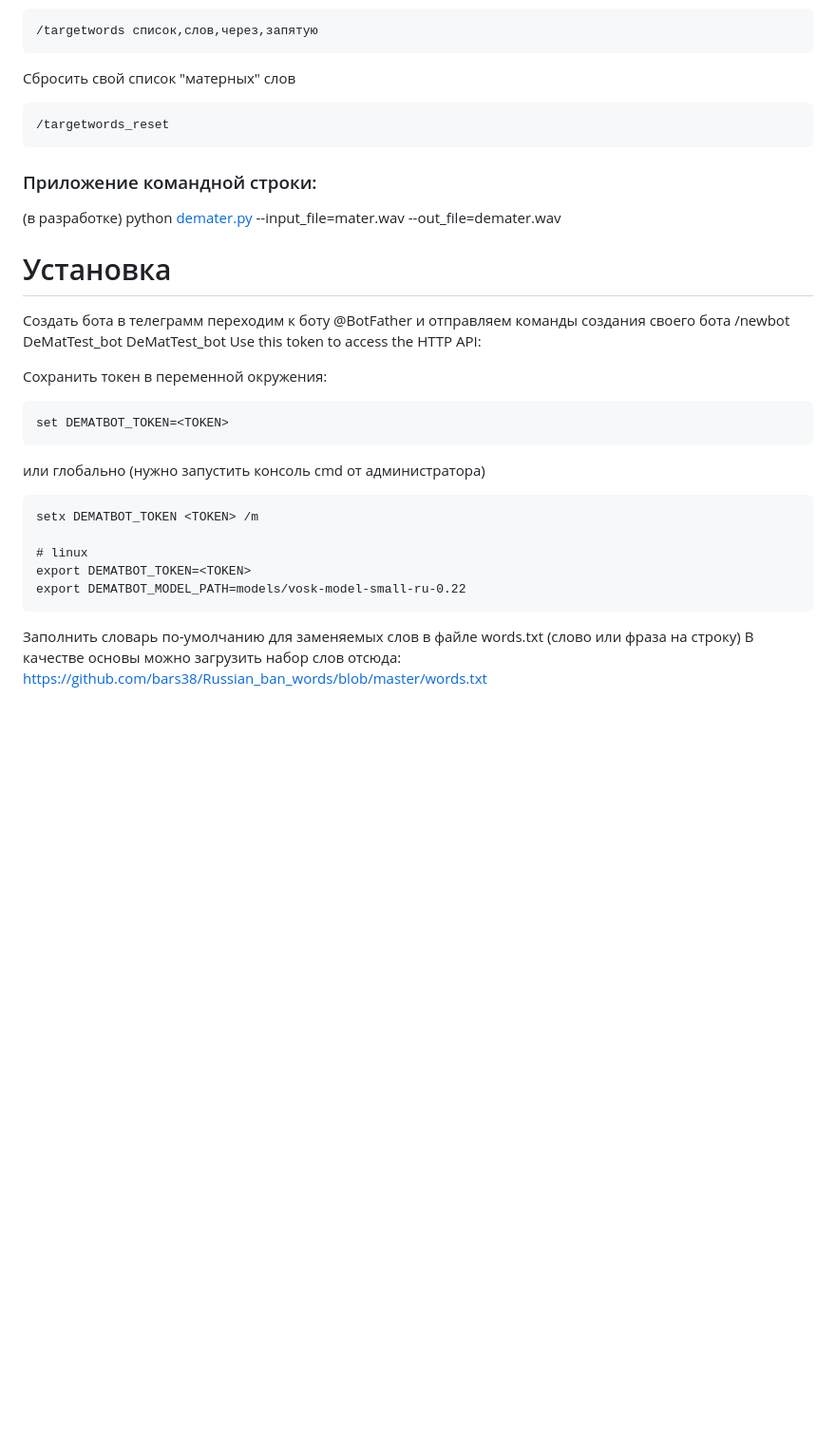
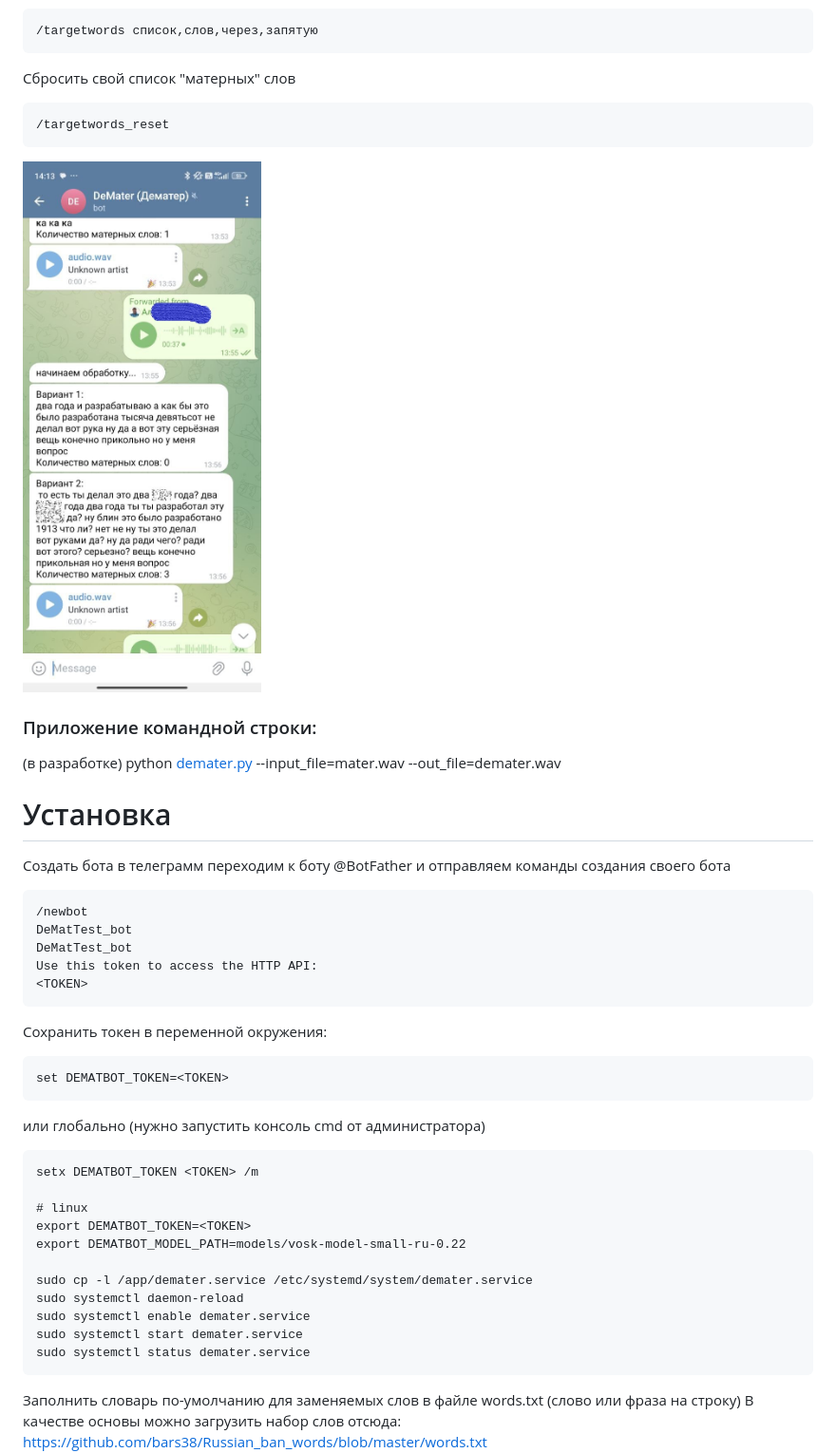
Before and after one commit to elcolex777/DeMater, a Markdown page: README.md, the part around the change. Shown: that part at 95% size. Rendered like a GitHub page; pictures changed too: example.jpg (added); blank space fills up the shorter version.

````diff
--- a/README.md
+++ b/README.md
@@ -36,6 +36,8 @@
 /targetwords_reset
 ```
 
+![example](https://raw.githubusercontent.com/elcolex777/DeMater/refs/heads/main/example.jpg)
+
 ### Приложение командной строки:
 
 (в разработке)
@@ -45,11 +47,13 @@ python [demater.py](http://demater.py) --input_file=mater.wav --out_file=demater
 
 Создать бота в телеграмм
 переходим к боту @BotFather и отправляем команды создания своего бота
+```
 /newbot
 DeMatTest_bot
 DeMatTest_bot
 Use this token to access the HTTP API:
 <TOKEN>
+```
 
 Сохранить токен в переменной окружения:
 
@@ -65,6 +69,12 @@ setx DEMATBOT_TOKEN <TOKEN> /m
 # linux
 export DEMATBOT_TOKEN=<TOKEN>
 export DEMATBOT_MODEL_PATH=models/vosk-model-small-ru-0.22
+
+sudo cp -l /app/demater.service /etc/systemd/system/demater.service
+sudo systemctl daemon-reload
+sudo systemctl enable demater.service
+sudo systemctl start demater.service
+sudo systemctl status demater.service
 ```
 
 Заполнить словарь по-умолчанию для заменяемых слов в файле words.txt (слово или фраза на строку)
````
Also changed, not shown: 3 other files.
